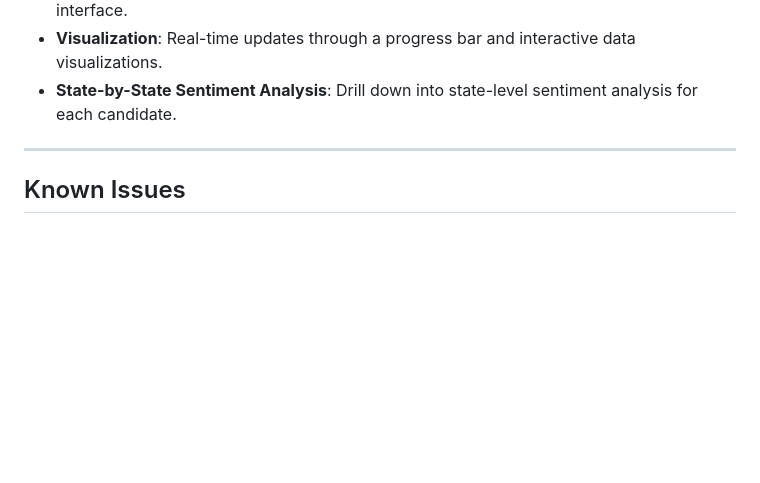
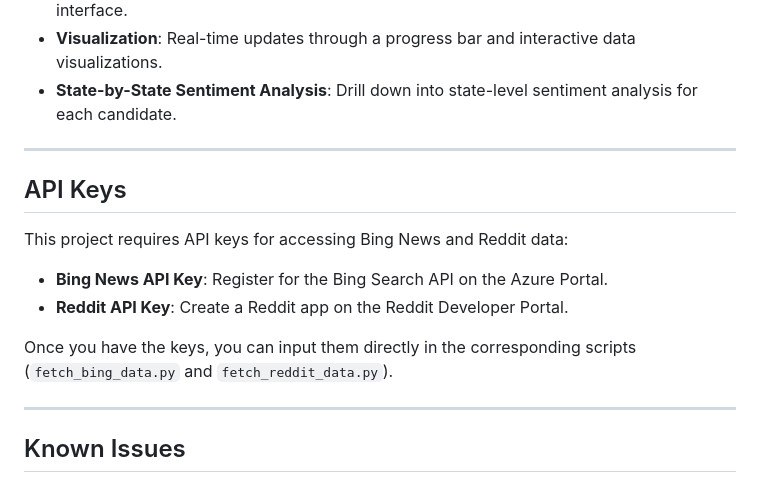
Before and after one commit to maaxxxx22/Pollyhop-sentiment-analysis-tool, a Markdown page: README.md, the part around one of its changes. Drawn GitHub-style; blank space fills up the shorter version.

```diff
--- a/README.md
+++ b/README.md
@@ -120,6 +120,17 @@ http://127.0.0.1:5000/
 
 ---
 
+## API Keys
+
+This project requires API keys for accessing Bing News and Reddit data:
+
+- **Bing News API Key**: Register for the Bing Search API on the Azure Portal.
+- **Reddit API Key**: Create a Reddit app on the Reddit Developer Portal.
+
+Once you have the keys, you can input them directly in the corresponding scripts (`fetch_bing_data.py` and `fetch_reddit_data.py`).
+
+---
+
 ## Known Issues
 
 - **API Quotas**: The Bing API has usage limits which may result in quota exceeded errors. You can manage your API keys or switch to a new key if the limit is reached.
```
Also changed, not shown: other parts of README.md (+24 -0 lines).
